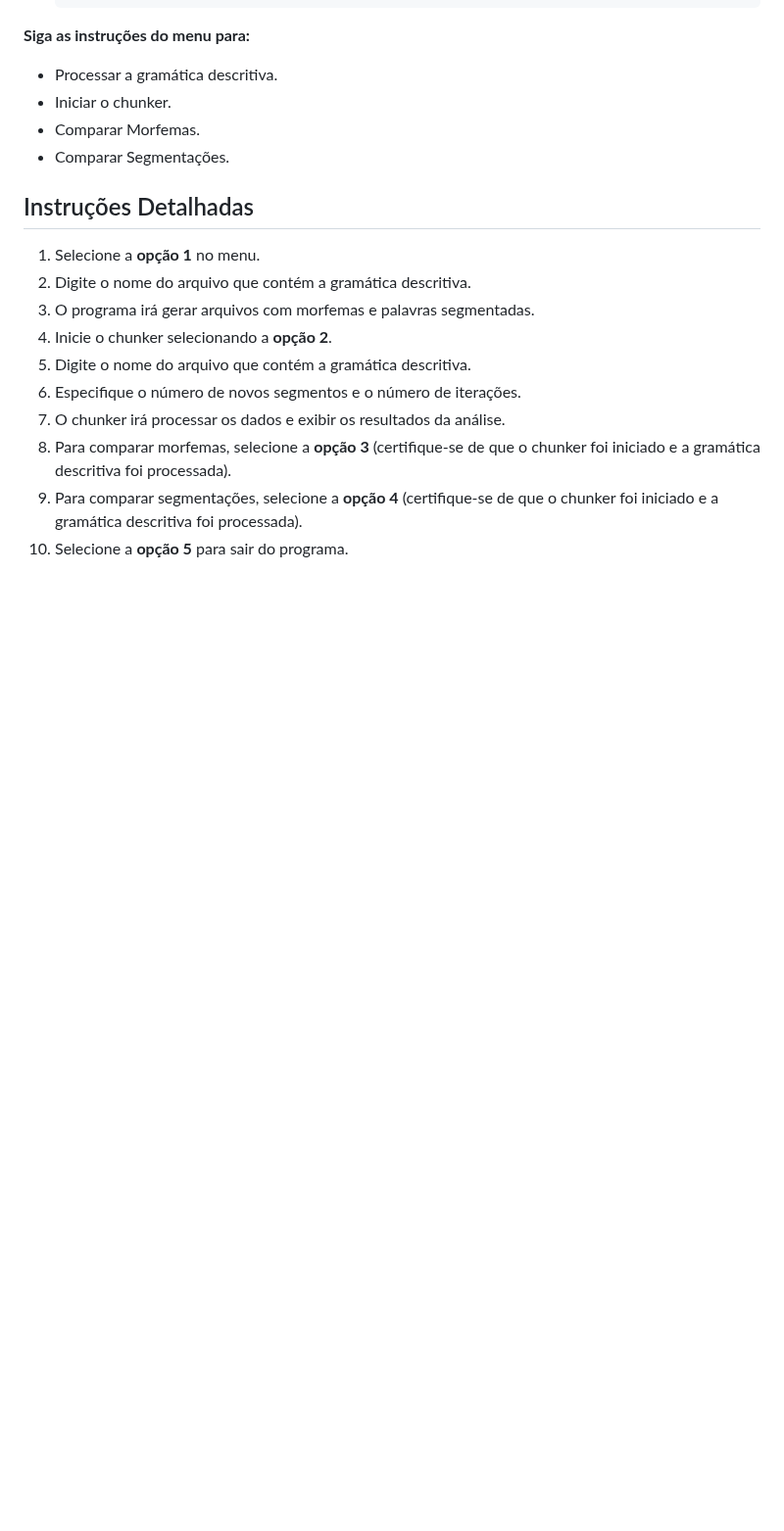
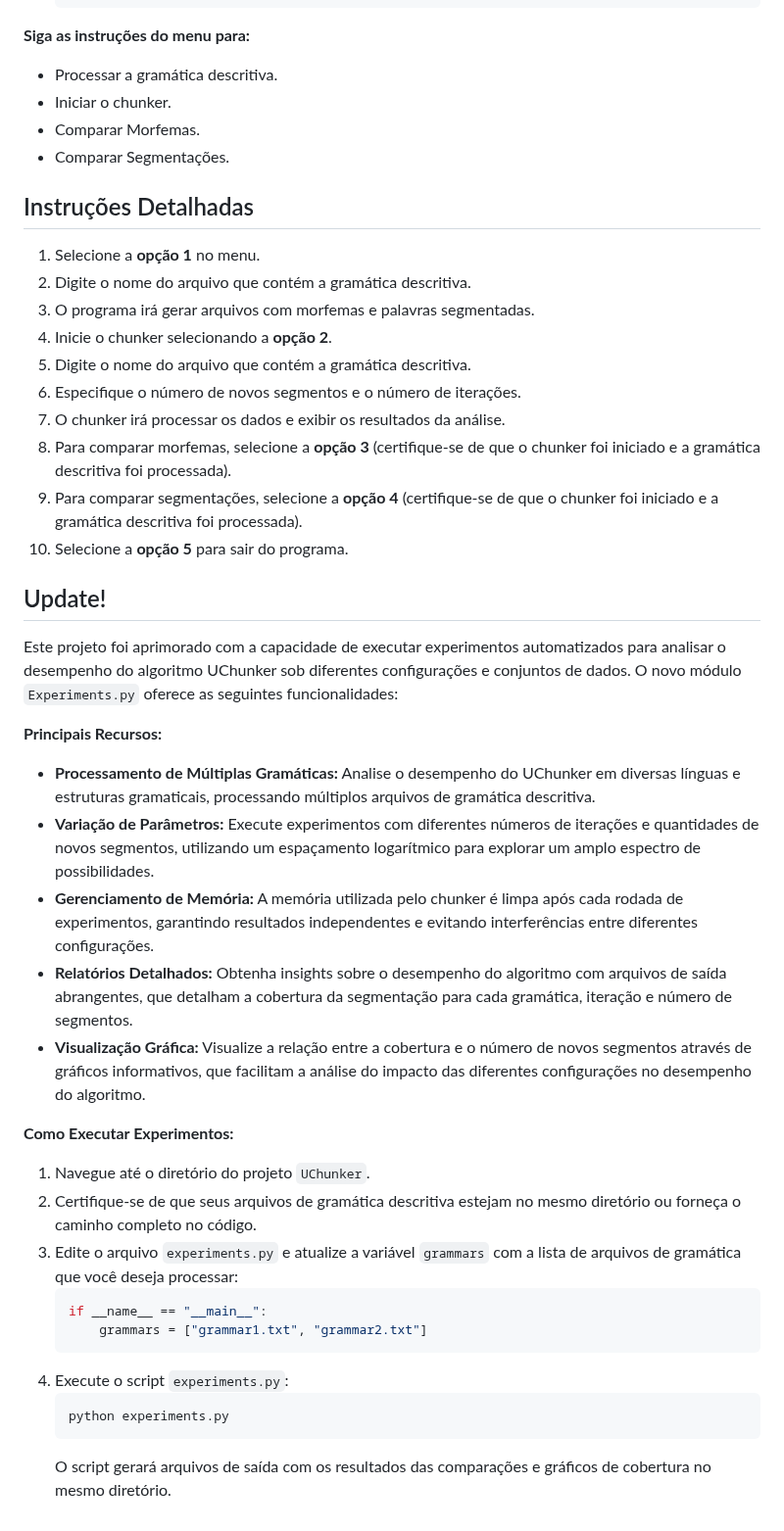
Before and after one commit to Netoamf/web-chunker, a Markdown page: UChunker/README.md, the part around one of its changes. Shown at 98% size. Rendered like a GitHub page; blank space fills up the shorter version.

````diff
--- a/UChunker/README.md
+++ b/UChunker/README.md
@@ -106,3 +133,30 @@ O projeto está dividido em vários módulos para melhor organização e manuten
 8. Para comparar morfemas, selecione a **opção 3** (certifique-se de que o chunker foi iniciado e a gramática descritiva foi processada).
 9. Para comparar segmentações, selecione a **opção 4** (certifique-se de que o chunker foi iniciado e a gramática descritiva foi processada).
 10. Selecione a **opção 5** para sair do programa.
+
+##  Update!
+
+Este projeto foi aprimorado com a capacidade de executar experimentos automatizados para analisar o desempenho do algoritmo UChunker sob diferentes configurações e conjuntos de dados. O novo módulo `Experiments.py` oferece as seguintes funcionalidades:
+
+**Principais Recursos:**
+
+- **Processamento de Múltiplas Gramáticas:** Analise o desempenho do UChunker em diversas línguas e estruturas gramaticais, processando múltiplos arquivos de gramática descritiva.
+- **Variação de Parâmetros:**  Execute experimentos com diferentes números de iterações e quantidades de novos segmentos, utilizando um espaçamento logarítmico para explorar um amplo espectro de possibilidades.
+- **Gerenciamento de Memória:**  A memória utilizada pelo chunker é limpa após cada rodada de experimentos, garantindo resultados independentes e evitando interferências entre diferentes configurações.
+- **Relatórios Detalhados:**  Obtenha insights sobre o desempenho do algoritmo com arquivos de saída abrangentes, que detalham a cobertura da segmentação para cada gramática, iteração e número de segmentos.
+- **Visualização Gráfica:** Visualize a relação entre a cobertura e o número de novos segmentos através de gráficos informativos, que facilitam a análise do impacto das diferentes configurações no desempenho do algoritmo.
+
+**Como Executar Experimentos:**
+
+1. Navegue até o diretório do projeto `UChunker`.
+2. Certifique-se de que seus arquivos de gramática descritiva estejam no mesmo diretório ou forneça o caminho completo no código.
+3. Edite o arquivo `experiments.py` e atualize a variável `grammars` com a lista de arquivos de gramática que você deseja processar:
+   ```python
+   if __name__ == "__main__":
+       grammars = ["grammar1.txt", "grammar2.txt"]
+   ```
+4. Execute o script `experiments.py`:
+   ```bash
+   python experiments.py
+   ```
+   O script gerará arquivos de saída com os resultados das comparações e gráficos de cobertura no mesmo diretório.
````
Also changed, not shown: other parts of UChunker/README.md (+27 -0 lines).
